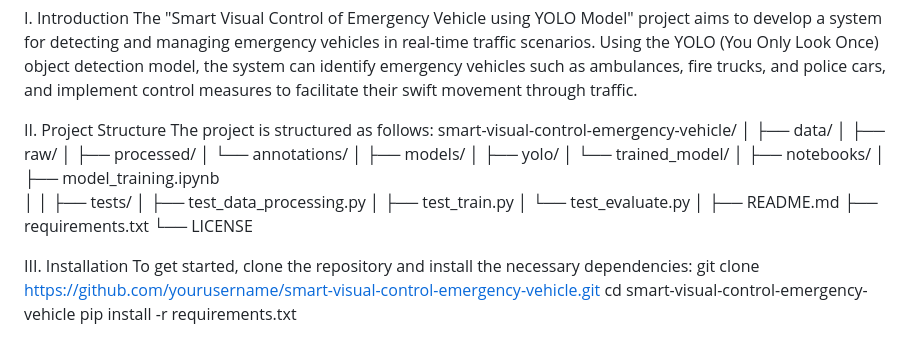
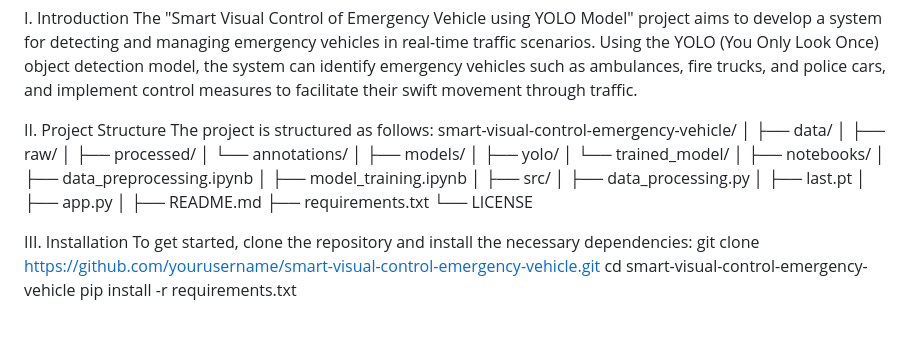
Before and after one commit to hemanthdeshaboina/Smart-Visual-Control-of-Emergency-Vehicle, a Markdown page: README.md, the part around the change. Drawn GitHub-style.

```diff
--- a/README.md
+++ b/README.md
@@ -28,17 +28,18 @@ smart-visual-control-emergency-vehicle/
 │   └── trained_model/
 │
 ├── notebooks/
+│   ├── data_preprocessing.ipynb
 │   ├── model_training.ipynb
 │
-│
-├── tests/
-│   ├── test_data_processing.py
-│   ├── test_train.py
-│   └── test_evaluate.py
+├── src/
+│   ├── data_processing.py
+│   ├── last.pt
+│   ├── app.py
 │
 ├── README.md
 ├── requirements.txt
 └── LICENSE
+
 
 III. Installation
 To get started, clone the repository and install the necessary dependencies:
```
